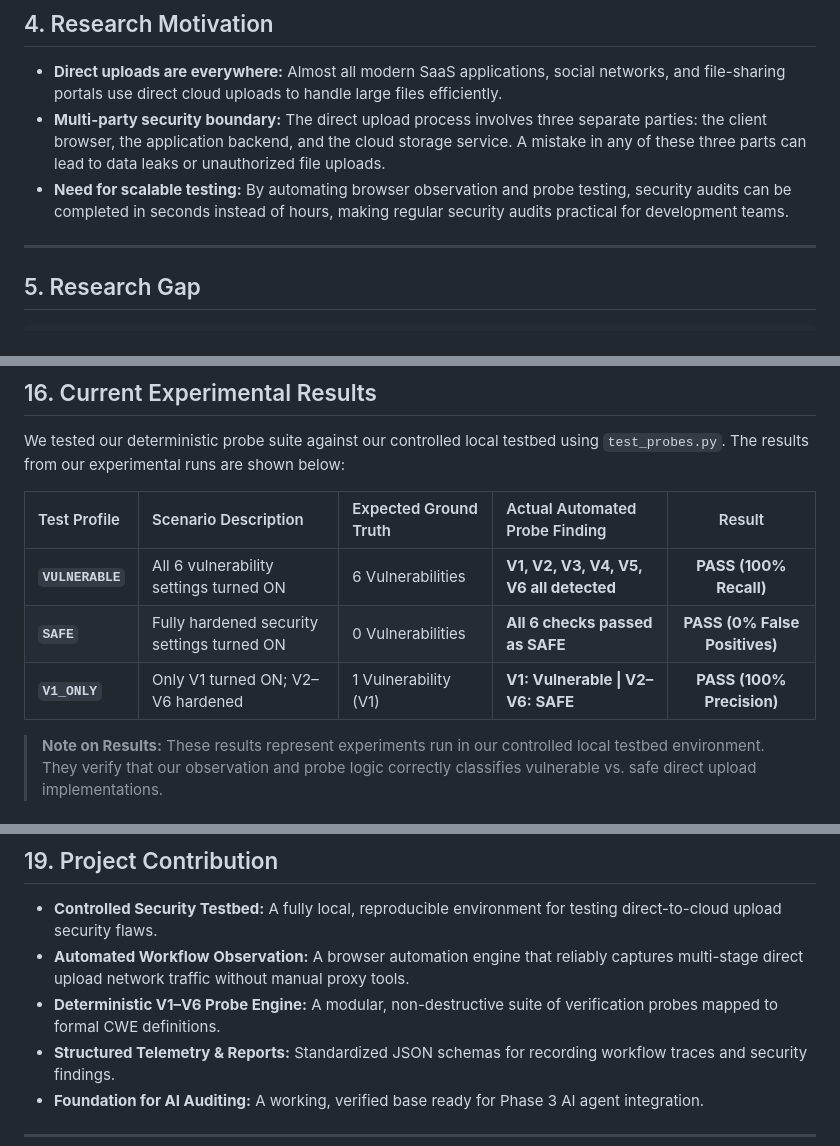
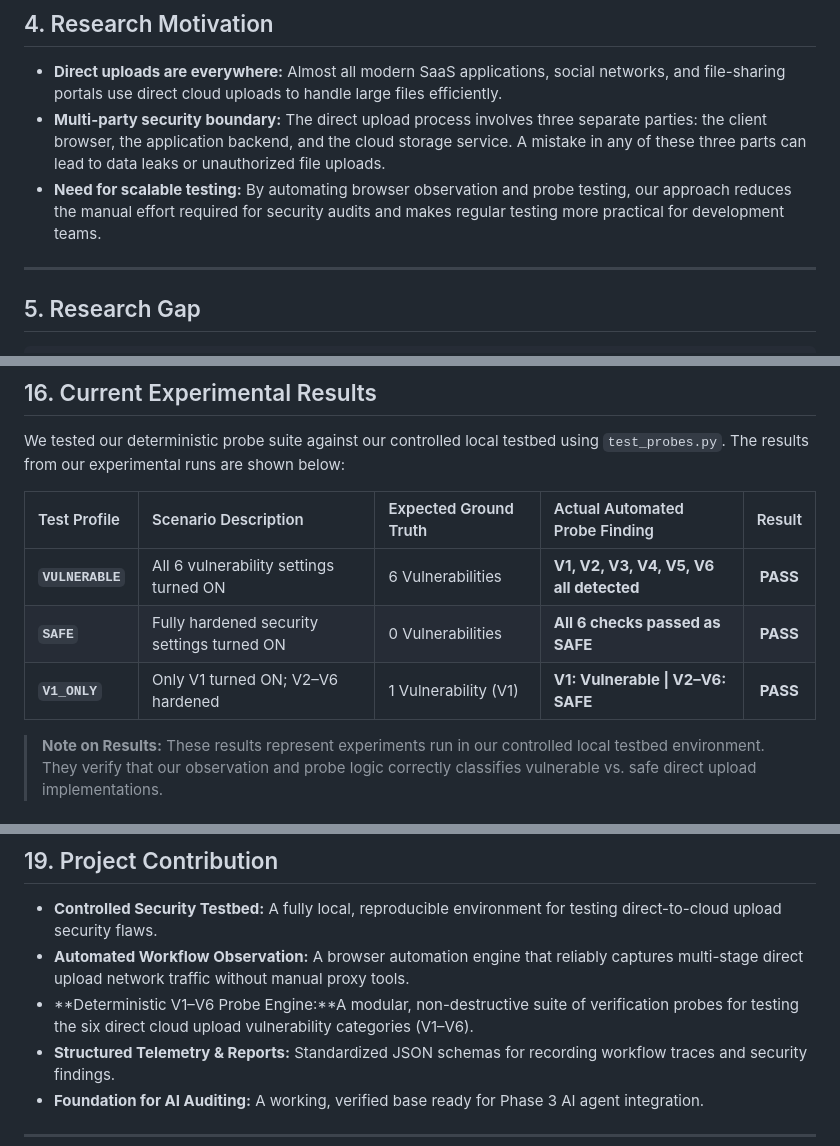
Before and after one commit to PatalamArshiya/cloud-upload-auditing-ai-agents, a Markdown page: README.md, 3 parts joined by grey strips. Rendered like a GitHub page.

```diff
--- a/README.md
+++ b/README.md
@@ -50,7 +50,7 @@ This creates three main challenges:
 
 - **Direct uploads are everywhere:** Almost all modern SaaS applications, social networks, and file-sharing portals use direct cloud uploads to handle large files efficiently.
 - **Multi-party security boundary:** The direct upload process involves three separate parties: the client browser, the application backend, and the cloud storage service. A mistake in any of these three parts can lead to data leaks or unauthorized file uploads.
-- **Need for scalable testing:** By automating browser observation and probe testing, security audits can be completed in seconds instead of hours, making regular security audits practical for development teams.
+- **Need for scalable testing:** By automating browser observation and probe testing, our approach reduces the manual effort required for security audits and makes regular testing more practical for development teams.
 
 ---
 
@@ -339,9 +339,9 @@ We tested our deterministic probe suite against our controlled local testbed usi
 
 | Test Profile | Scenario Description | Expected Ground Truth | Actual Automated Probe Finding | Result |
 | :--- | :--- | :--- | :--- | :---: |
-| **`VULNERABLE`** | All 6 vulnerability settings turned ON | 6 Vulnerabilities | **V1, V2, V3, V4, V5, V6 all detected** | **PASS (100% Recall)** |
-| **`SAFE`** | Fully hardened security settings turned ON | 0 Vulnerabilities | **All 6 checks passed as SAFE** | **PASS (0% False Positives)** |
-| **`V1_ONLY`** | Only V1 turned ON; V2–V6 hardened | 1 Vulnerability (V1) | **V1: Vulnerable \| V2–V6: SAFE** | **PASS (100% Precision)** |
+| **`VULNERABLE`** | All 6 vulnerability settings turned ON | 6 Vulnerabilities | **V1, V2, V3, V4, V5, V6 all detected** | **PASS** |
+| **`SAFE`** | Fully hardened security settings turned ON | 0 Vulnerabilities | **All 6 checks passed as SAFE** | **PASS** |
+| **`V1_ONLY`** | Only V1 turned ON; V2–V6 hardened | 1 Vulnerability (V1) | **V1: Vulnerable \| V2–V6: SAFE** | **PASS** |
 
 > **Note on Results:** These results represent experiments run in our controlled local testbed environment. They verify that our observation and probe logic correctly classifies vulnerable vs. safe direct upload implementations.
 
@@ -415,7 +415,7 @@ All test outputs and JSON reports are saved in `data/reports/` and `data/traces/
 
 - **Controlled Security Testbed:** A fully local, reproducible environment for testing direct-to-cloud upload security flaws.
 - **Automated Workflow Observation:** A browser automation engine that reliably captures multi-stage direct upload network traffic without manual proxy tools.
-- **Deterministic V1–V6 Probe Engine:** A modular, non-destructive suite of verification probes mapped to formal CWE definitions.
+- **Deterministic V1–V6 Probe Engine:**A modular, non-destructive suite of verification probes for testing the six direct cloud upload vulnerability categories (V1–V6).
 - **Structured Telemetry & Reports:** Standardized JSON schemas for recording workflow traces and security findings.
 - **Foundation for AI Auditing:** A working, verified base ready for Phase 3 AI agent integration.
 
```
